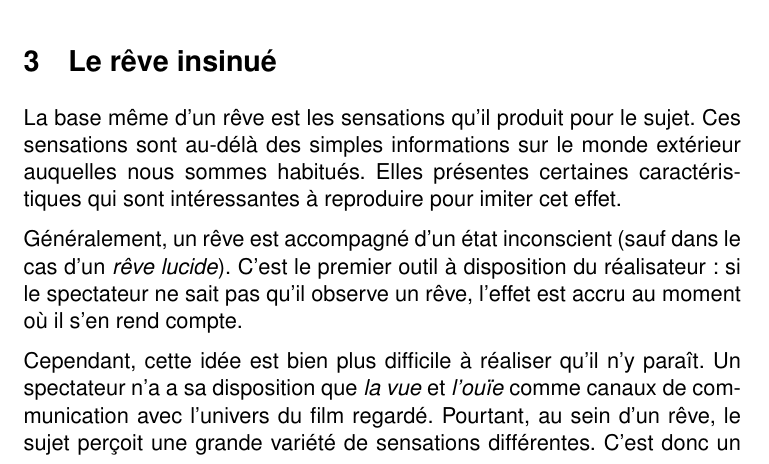
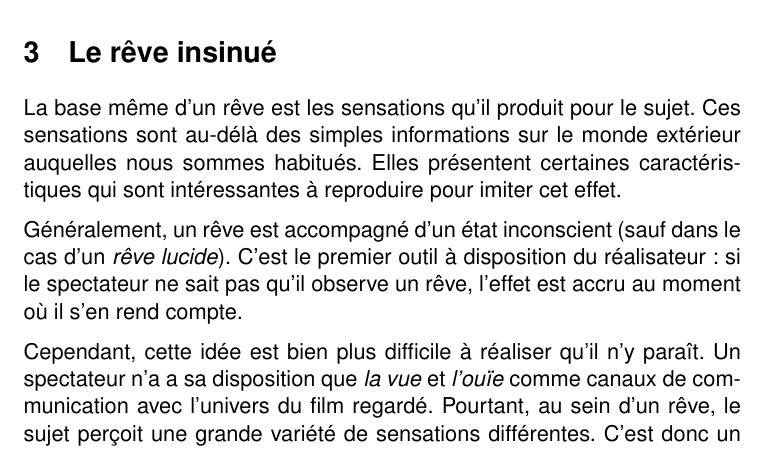
Before and after one commit to jmcomets/pph, a LaTeX document (main.tex, which reads files/suggere.tex): part of page 3 of 10 before the commit and part of page 5 of 12 after it, cut so that both start at the same text. Compiled offline with pdfLaTeX.

Commit message:
correction orthographique rapide

```diff
--- a/files/suggere.tex
+++ b/files/suggere.tex
@@ -6,7 +6,7 @@
 
 La base même d'un rêve est les sensations qu'il produit pour le sujet. Ces
 sensations sont au-délà des simples informations sur le monde extérieur
-auquelles nous sommes habitués. Elles présentes certaines caractéristiques qui
+auquelles nous sommes habitués. Elles présentent certaines caractéristiques qui
 sont intéressantes à reproduire pour imiter cet effet.
 
 Généralement, un rêve est accompagné d'un état inconscient (sauf dans le cas
```
Also changed, not shown: main.tex (+2 -2 lines), main.pdf.
